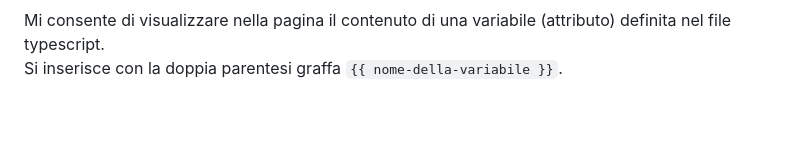
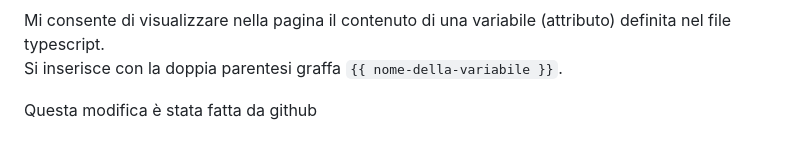
Before and after one commit to andreatrentini/corsoangular2024-2025, a Markdown page: README.md, the part around the change. GitHub-like rendering; blank space fills up the shorter version.

Commit message:
Update README.md in github

````diff
--- a/README.md
+++ b/README.md
@@ -76,3 +76,5 @@
 ### String interpolation
 Mi consente di visualizzare nella pagina il contenuto di una variabile (attributo) definita nel file typescript.
 Si inserisce con la doppia parentesi graffa ```{{ nome-della-variabile }}```.
+
+Questa modifica è stata fatta da github
````
